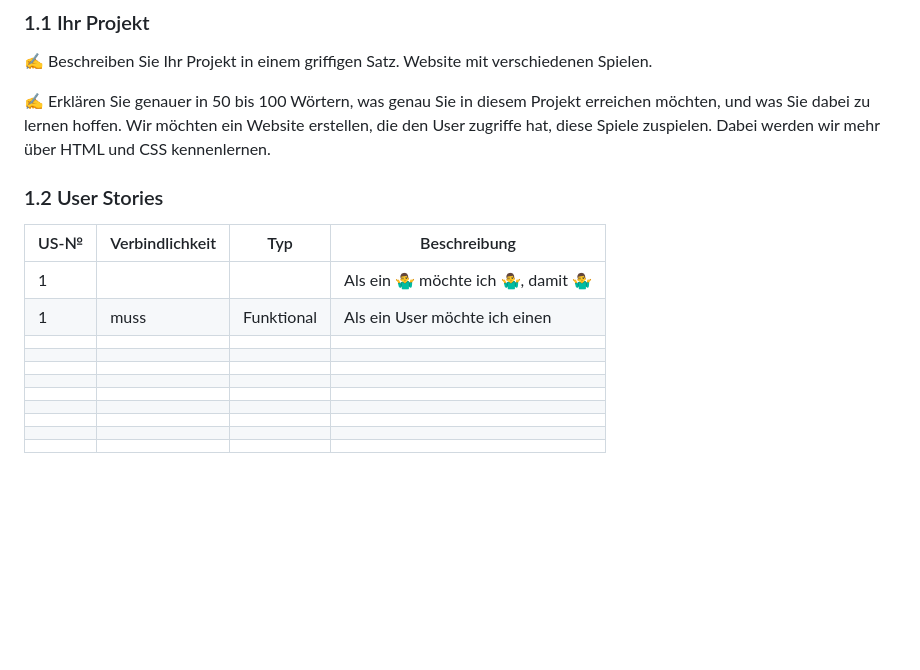
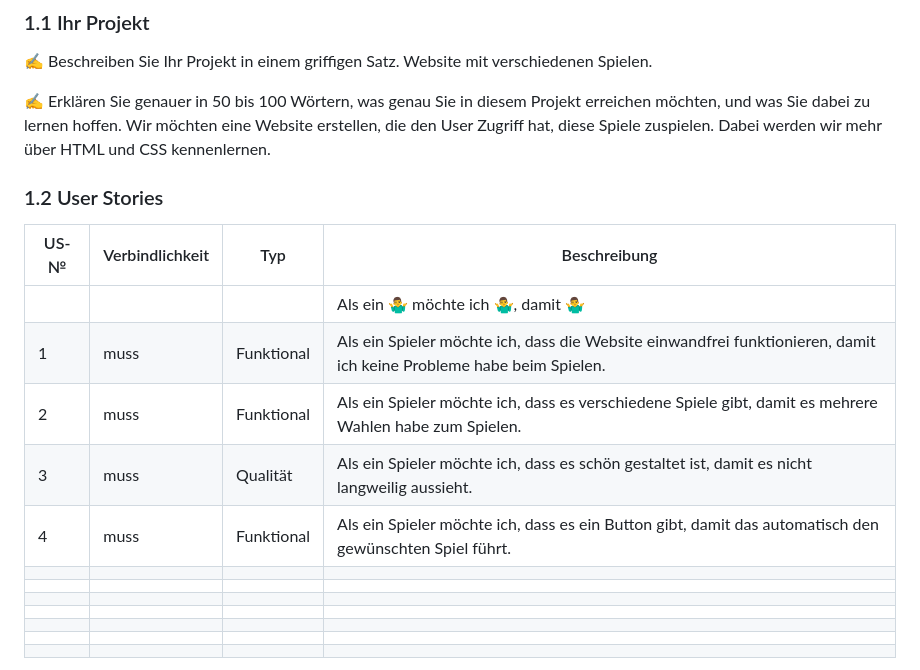
Before and after one commit to GM21GM/LA1600, a Markdown page: README.md, the part around the change. GitHub-like rendering; blank space fills up the shorter version.

```diff
--- a/README.md
+++ b/README.md
@@ -19,16 +19,17 @@
 Website mit verschiedenen Spielen.
 
 ✍️ Erklären Sie genauer in 50 bis 100 Wörtern, was genau Sie in diesem Projekt erreichen möchten, und was Sie dabei zu lernen hoffen.
-Wir möchten ein Website erstellen, die den User zugriffe hat, diese Spiele zuspielen. Dabei werden wir mehr über HTML und CSS kennenlernen.
+Wir möchten eine Website erstellen, die den User Zugriff hat, diese Spiele zuspielen. Dabei werden wir mehr über HTML und CSS kennenlernen.
 
 ### 1.2 User Stories
 
 | US-№ | Verbindlichkeit | Typ  | Beschreibung                       |
 | ---- | --------------- | ---- | ---------------------------------- |
-| 1    |                 |      | Als ein 🤷‍♂️ möchte ich 🤷‍♂️, damit 🤷‍♂️ |
-| 1 | muss |   Funktional   | Als ein User möchte ich einen |
-|  |                 |      |                                    |
-|  |                 |      |                                    |
+|     |                 |      | Als ein 🤷‍♂️ möchte ich 🤷‍♂️, damit 🤷‍♂️ |
+| 1 | muss |   Funktional   | Als ein Spieler möchte ich, dass die Website einwandfrei funktionieren, damit ich keine Probleme habe beim Spielen. |
+| 2 |muss |   Funktional   | Als ein Spieler möchte ich, dass es verschiedene Spiele gibt, damit es mehrere Wahlen habe zum Spielen.  |
+| 3 | muss  | Qualität |Als ein Spieler möchte ich, dass es schön gestaltet ist, damit es nicht langweilig aussieht. |
+| 4 | muss   | Funktional  | Als ein Spieler möchte ich, dass es ein Button gibt, damit das automatisch den gewünschten Spiel führt.|
 |  |                 |      |                                    |
 |  |                 |      |                                    |
 |  |                 |      |                                    |
```
